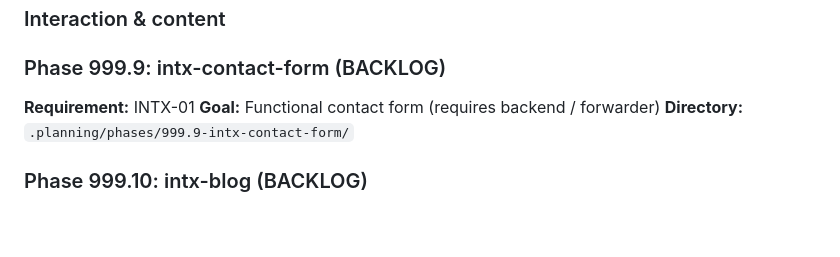
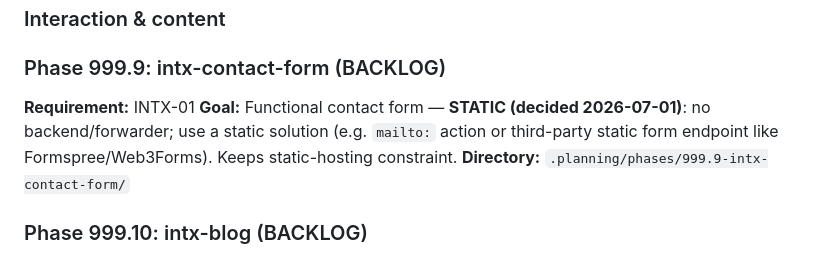
Before and after one commit to andresmontoyat/andresmontoyatco, a Markdown page: .planning/ROADMAP.md, the part around the change. Drawn GitHub-style; blank space fills up the shorter version.

Commit message:
docs(roadmap): 999.9 contact form decided static (no backend)
Co-Authored-By: Claude Opus 4.8 (1M context) <noreply@anthropic.com>

```diff
--- a/.planning/ROADMAP.md
+++ b/.planning/ROADMAP.md
@@ -272,7 +272,7 @@ Tracked but not yet scoped to a milestone. Each item lives as a `999.x-slug` pha
 ### Phase 999.9: intx-contact-form (BACKLOG)
 
 **Requirement:** INTX-01
-**Goal:** Functional contact form (requires backend / forwarder)
+**Goal:** Functional contact form — **STATIC (decided 2026-07-01)**: no backend/forwarder; use a static solution (e.g. `mailto:` action or third-party static form endpoint like Formspree/Web3Forms). Keeps static-hosting constraint.
 **Directory:** `.planning/phases/999.9-intx-contact-form/`
 
 ### Phase 999.10: intx-blog (BACKLOG)
```
